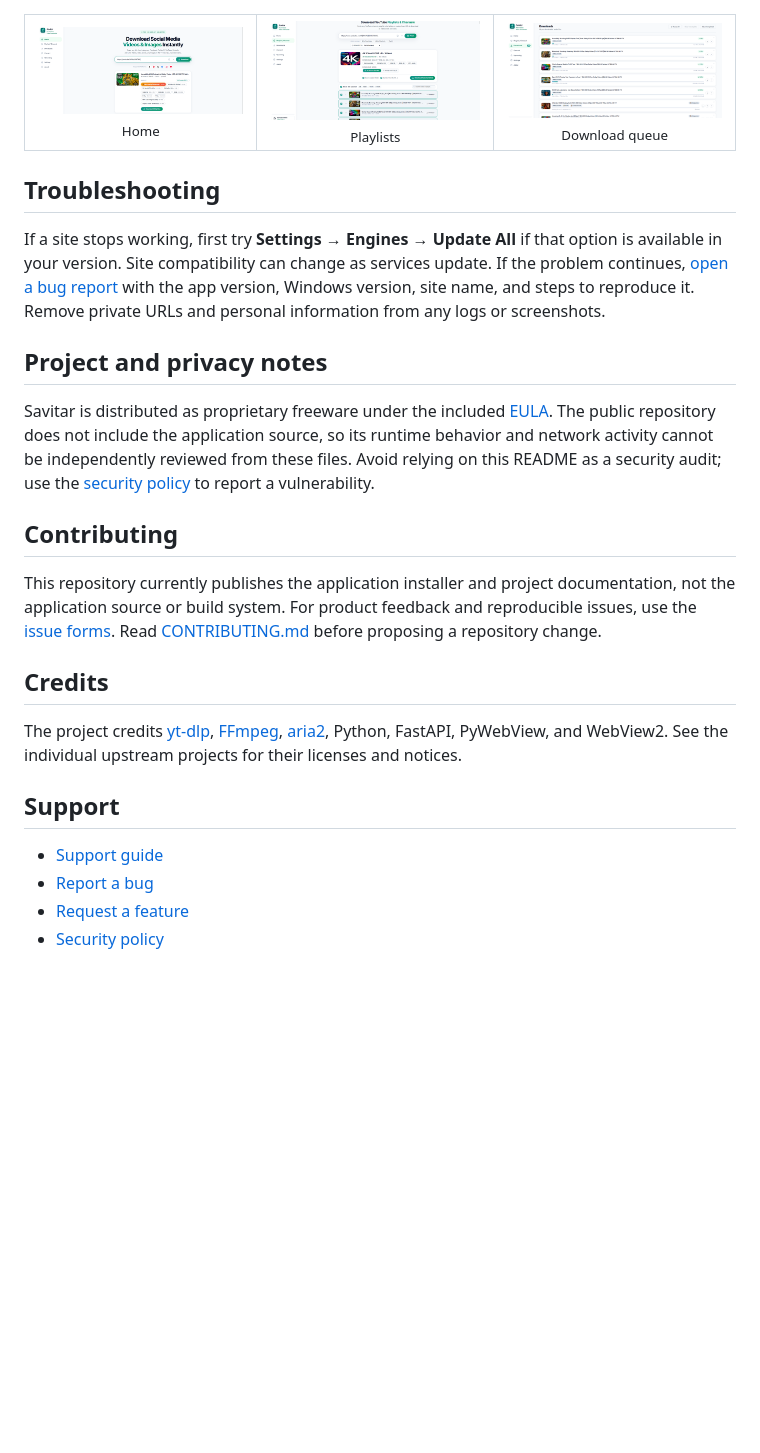
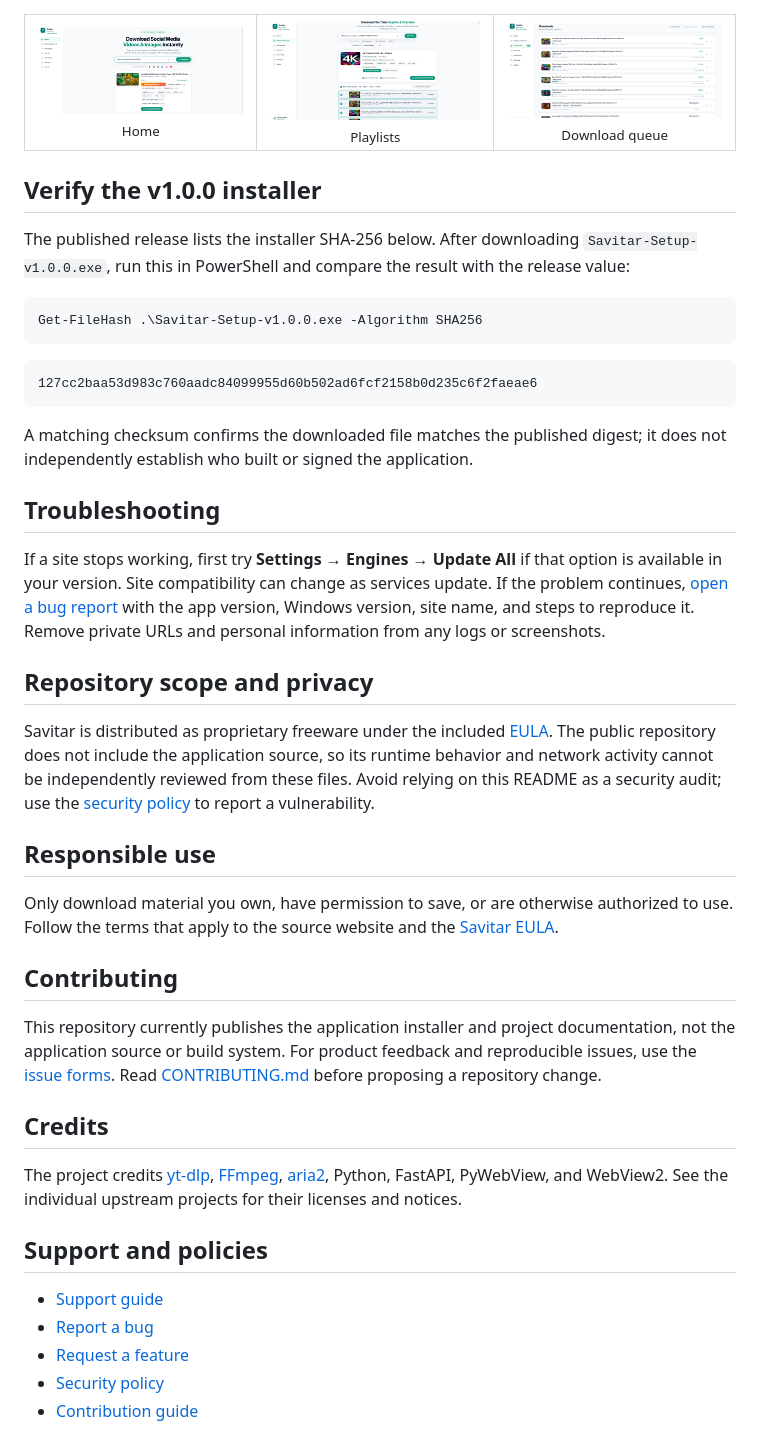
Before and after one commit to kamstackbuild/Savitar-Desktop, a Markdown page: README.md, the part around one of its changes. Rendered like a GitHub page; blank space fills up the shorter version.

````diff
--- a/README.md
+++ b/README.md
@@ -60,13 +74,31 @@ The exact formats, resolutions, and collection options depend on the source and
   </tr>
 </table>
 
+## Verify the v1.0.0 installer
+
+The published release lists the installer SHA-256 below. After downloading `Savitar-Setup-v1.0.0.exe`, run this in PowerShell and compare the result with the release value:
+
+```powershell
+Get-FileHash .\Savitar-Setup-v1.0.0.exe -Algorithm SHA256
+```
+
+```text
+127cc2baa53d983c760aadc84099955d60b502ad6fcf2158b0d235c6f2faeae6
+```
+
+A matching checksum confirms the downloaded file matches the published digest; it does not independently establish who built or signed the application.
+
 ## Troubleshooting
 
 If a site stops working, first try **Settings → Engines → Update All** if that option is available in your version. Site compatibility can change as services update. If the problem continues, [open a bug report](https://github.com/kamstackbuild/Savitar-Desktop/issues/new?template=bug_report.yml) with the app version, Windows version, site name, and steps to reproduce it. Remove private URLs and personal information from any logs or screenshots.
 
-## Project and privacy notes
+## Repository scope and privacy
 
 Savitar is distributed as proprietary freeware under the included [EULA](LICENSE). The public repository does not include the application source, so its runtime behavior and network activity cannot be independently reviewed from these files. Avoid relying on this README as a security audit; use the [security policy](SECURITY.md) to report a vulnerability.
+
+## Responsible use
+
+Only download material you own, have permission to save, or are otherwise authorized to use. Follow the terms that apply to the source website and the [Savitar EULA](LICENSE).
 
 ## Contributing
 
@@ -76,9 +108,10 @@ This repository currently publishes the application installer and project docume
 
 The project credits [yt-dlp](https://github.com/yt-dlp/yt-dlp), [FFmpeg](https://ffmpeg.org/), [aria2](https://aria2.github.io/), Python, FastAPI, PyWebView, and WebView2. See the individual upstream projects for their licenses and notices.
 
-## Support
+## Support and policies
 
 - [Support guide](SUPPORT.md)
 - [Report a bug](https://github.com/kamstackbuild/Savitar-Desktop/issues/new?template=bug_report.yml)
 - [Request a feature](https://github.com/kamstackbuild/Savitar-Desktop/issues/new?template=feature_request.yml)
 - [Security policy](SECURITY.md)
+- [Contribution guide](CONTRIBUTING.md)
````
Also changed, not shown: other parts of README.md (+21 -7 lines).
